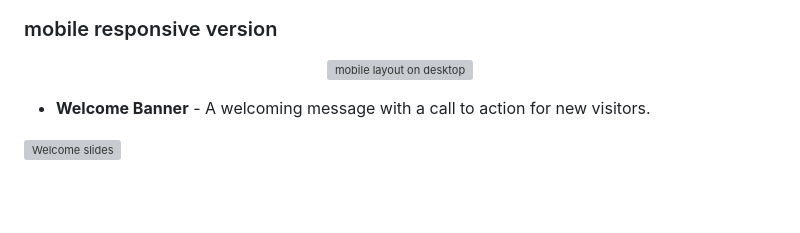
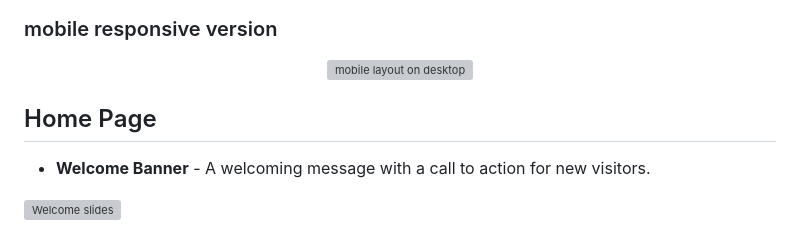
Before and after one commit to jboates01/fulcrum-active-fitness-gym, a Markdown page: README.md, the part around the change. GitHub-like rendering; blank space fills up the shorter version; grey boxes are pictures that could not be loaded.

Commit message:
updated readme file with additional section

```diff
--- a/README.md
+++ b/README.md
@@ -187,6 +187,7 @@ The landing page of Fulcrum Active Gym provides visitors with an overview of the
 <p align="center">
 <img src="images/mobile-1.jpg" alt="mobile layout on desktop"> </p>
 
+## Home Page
 
 - **Welcome Banner** - A welcoming message with a call to action for new visitors.
 
```
